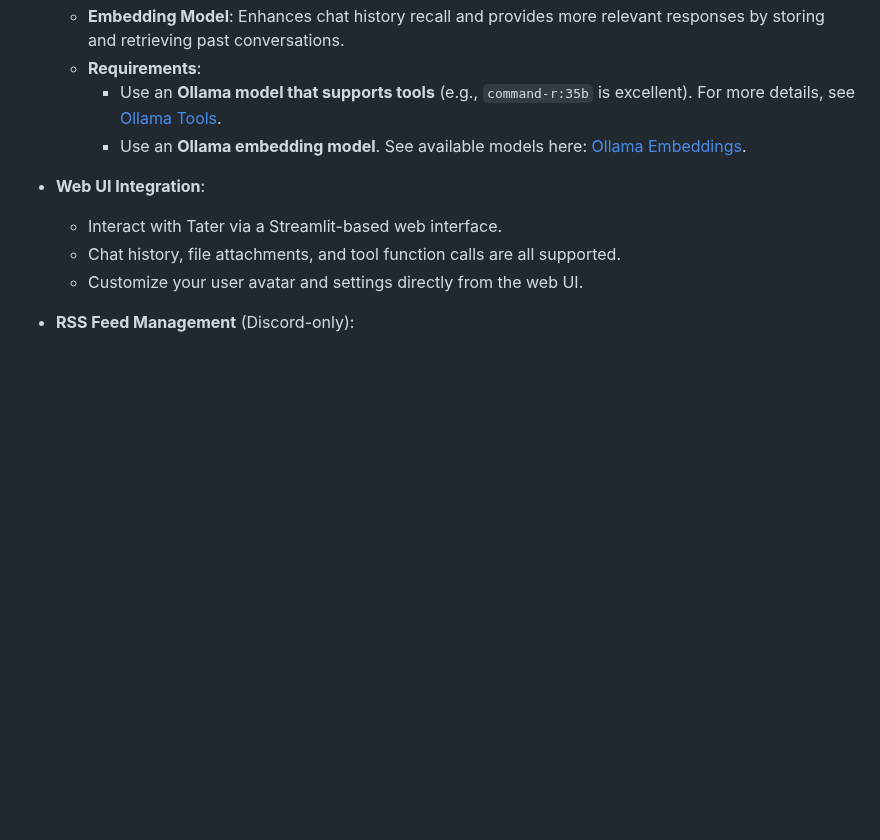
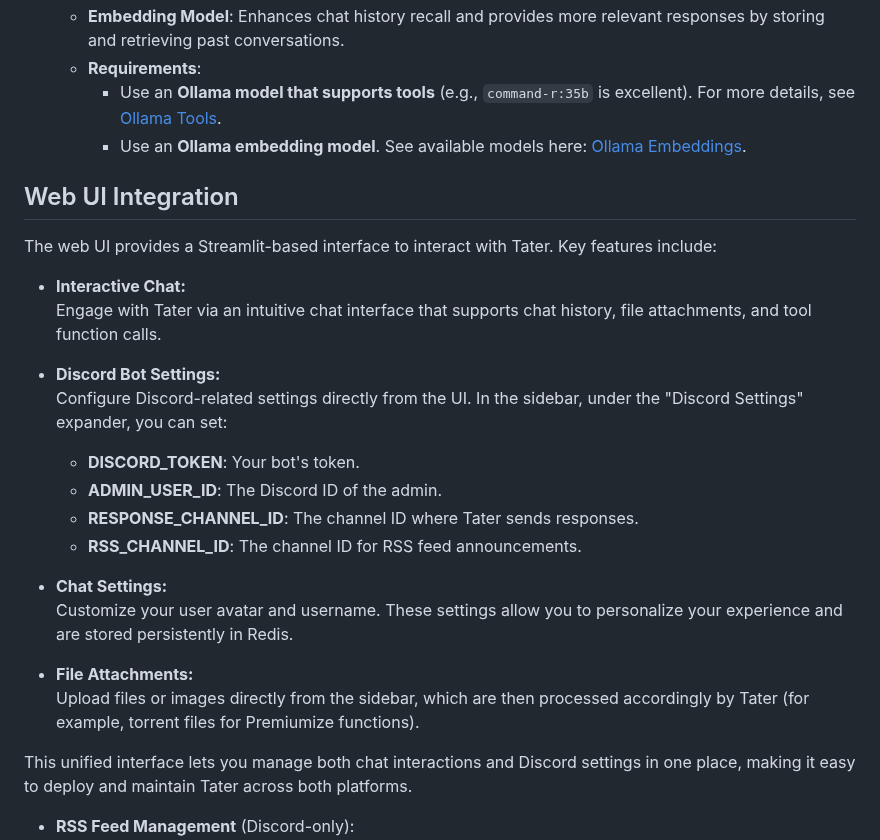
Before and after one commit to TaterTotterson/Tater, a Markdown page: README.md, the part around the change. GitHub-like rendering; blank space fills up the shorter version.

```diff
--- a/README.md
+++ b/README.md
@@ -23,10 +23,27 @@ Tater is a Discord bot that integrates with Ollama to provide a variety of AI-po
     - Use an **Ollama model that supports tools** (e.g., `command-r:35b` is excellent). For more details, see [Ollama Tools](https://ollama.com/search?c=tools).
     - Use an **Ollama embedding model**. See available models here: [Ollama Embeddings](https://ollama.com/search?c=embedding).
 
-- **Web UI Integration**:
-  - Interact with Tater via a Streamlit-based web interface.
-  - Chat history, file attachments, and tool function calls are all supported.
-  - Customize your user avatar and settings directly from the web UI.
+## Web UI Integration
+
+The web UI provides a Streamlit-based interface to interact with Tater. Key features include:
+
+- **Interactive Chat:**
+  Engage with Tater via an intuitive chat interface that supports chat history, file attachments, and tool function calls.
+
+- **Discord Bot Settings:**
+  Configure Discord-related settings directly from the UI. In the sidebar, under the "Discord Settings" expander, you can set:
+  - **DISCORD_TOKEN**: Your bot's token.
+  - **ADMIN_USER_ID**: The Discord ID of the admin.
+  - **RESPONSE_CHANNEL_ID**: The channel ID where Tater sends responses.
+  - **RSS_CHANNEL_ID**: The channel ID for RSS feed announcements.
+
+- **Chat Settings:**
+  Customize your user avatar and username. These settings allow you to personalize your experience and are stored persistently in Redis.
+
+- **File Attachments:**
+  Upload files or images directly from the sidebar, which are then processed accordingly by Tater (for example, torrent files for Premiumize functions).
+
+This unified interface lets you manage both chat interactions and Discord settings in one place, making it easy to deploy and maintain Tater across both platforms.
 
 - **RSS Feed Management** (Discord-only):
   - **Watch Feeds**: Add an RSS feed to the watch list.
```
